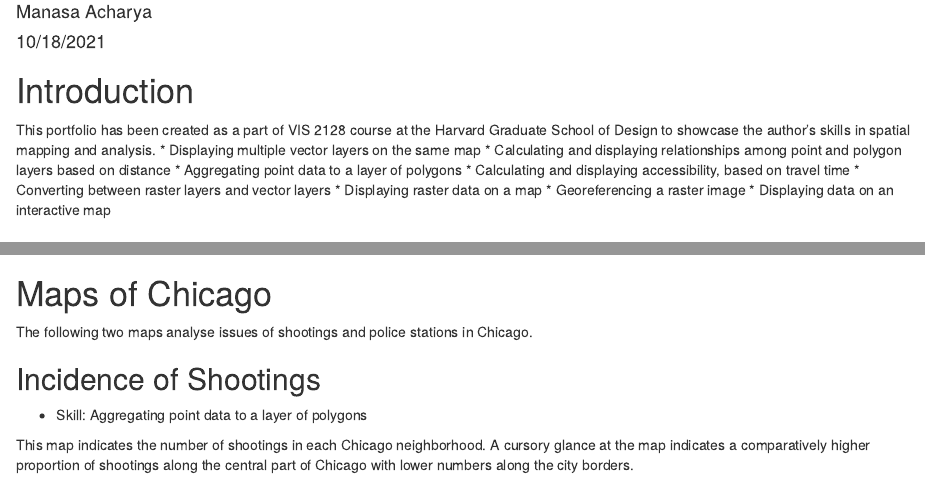
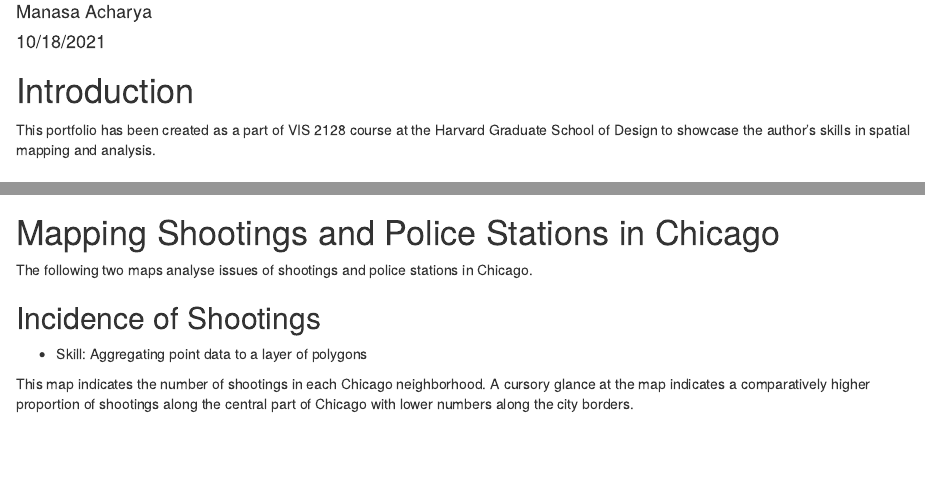
Before and after one commit to MA-US-2021/spatialanalysis, an R Markdown document (downcute_TOC.Rmd): the page in a window 1100 px wide, from 70 px down, and a second part further down, joined at a grey line. Rendered offline with R 4.5, knitr and Pandoc, with nearby package versions; drawn as R Markdown's standard HTML page in place of the format the file asks for.

Commit message:
Final RMD Code file

```diff
--- a/downcute_TOC.Rmd
+++ b/downcute_TOC.Rmd
@@ -13,14 +13,6 @@ knitr::opts_chunk$set(echo = TRUE)
 # Introduction
 
 This portfolio has been created as a part of VIS 2128 course at the Harvard Graduate School of Design to showcase the author's skills in spatial mapping and analysis.
-* Displaying multiple vector layers on the same map
-* Calculating and displaying relationships among point and polygon layers based on distance
-* Aggregating point data to a layer of polygons
-* Calculating and displaying accessibility, based on travel time
-* Converting between raster layers and vector layers
-* Displaying raster data on a map
-* Georeferencing a raster image
-* Displaying data on an interactive map
 
 # Land Expansion in Mumbai
 
@@ -64,7 +56,7 @@ The following map continues to build on the previous one by merging adjacent gri
 [![](Images/Accessibility Score (Polygons).png)](){target="_blank"}
 
 
-# Maps of Chicago
+# Mapping Shootings and Police Stations in Chicago
 The following two maps analyse issues of shootings and police stations in Chicago.
 
 ## Incidence of Shootings
```
Also changed, not shown: downcute_TOC.Rmd (2 more changed lines).
